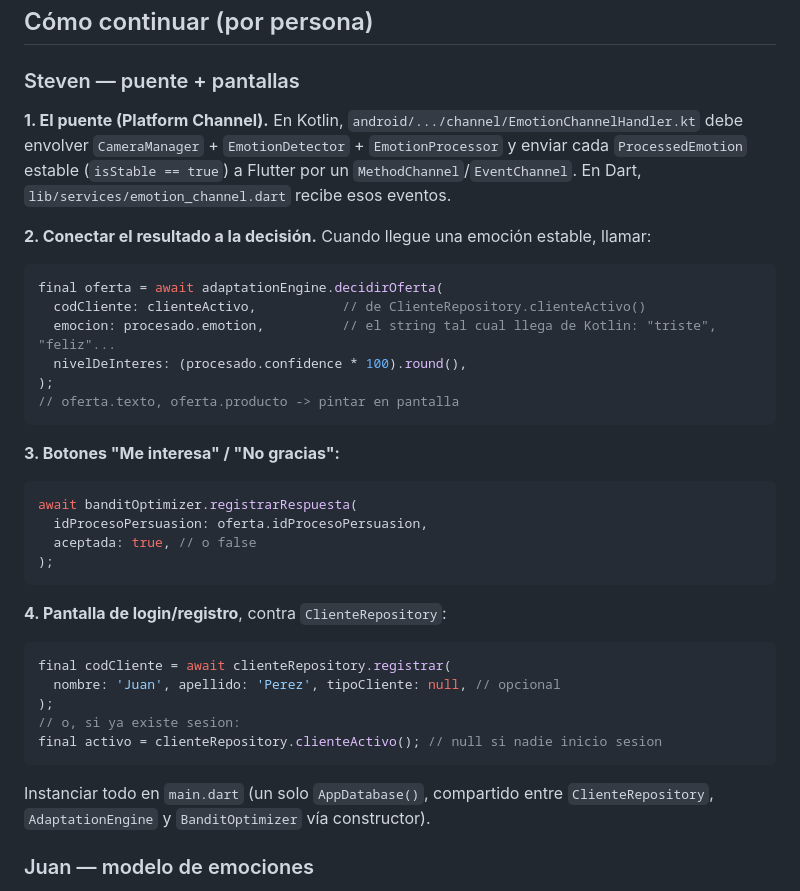
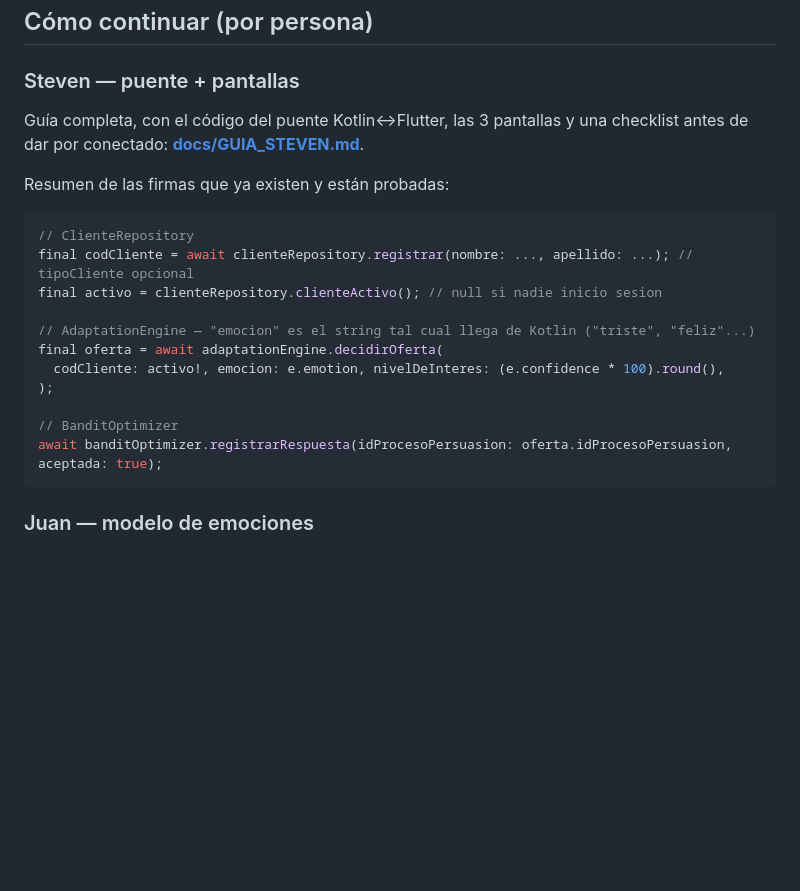
Before and after one commit to StevenCadilloS/Sistema-Inteligente-Ventas, a Markdown page: README.md, the part around the change. Rendered like a GitHub page; blank space fills up the shorter version.

````diff
--- a/README.md
+++ b/README.md
@@ -202,39 +202,23 @@ PROYECTO01/
 
 ### Steven — puente + pantallas
 
-**1. El puente (Platform Channel).** En Kotlin, `android/.../channel/EmotionChannelHandler.kt` debe envolver `CameraManager` + `EmotionDetector` + `EmotionProcessor` y enviar cada `ProcessedEmotion` estable (`isStable == true`) a Flutter por un `MethodChannel`/`EventChannel`. En Dart, `lib/services/emotion_channel.dart` recibe esos eventos.
+Guía completa, con el código del puente Kotlin↔Flutter, las 3 pantallas y una checklist antes de dar por conectado: **[docs/GUIA_STEVEN.md](docs/GUIA_STEVEN.md)**.
 
-**2. Conectar el resultado a la decisión.** Cuando llegue una emoción estable, llamar:
+Resumen de las firmas que ya existen y están probadas:
 
 ```dart
+// ClienteRepository
+final codCliente = await clienteRepository.registrar(nombre: ..., apellido: ...); // tipoCliente opcional
+final activo = clienteRepository.clienteActivo(); // null si nadie inicio sesion
+
+// AdaptationEngine — "emocion" es el string tal cual llega de Kotlin ("triste", "feliz"...)
 final oferta = await adaptationEngine.decidirOferta(
-  codCliente: clienteActivo,           // de ClienteRepository.clienteActivo()
-  emocion: procesado.emotion,          // el string tal cual llega de Kotlin: "triste", "feliz"...
-  nivelDeInteres: (procesado.confidence * 100).round(),
+  codCliente: activo!, emocion: e.emotion, nivelDeInteres: (e.confidence * 100).round(),
 );
-// oferta.texto, oferta.producto -> pintar en pantalla
+
+// BanditOptimizer
+await banditOptimizer.registrarRespuesta(idProcesoPersuasion: oferta.idProcesoPersuasion, aceptada: true);
 ```
-
-**3. Botones "Me interesa" / "No gracias":**
-
-```dart
-await banditOptimizer.registrarRespuesta(
-  idProcesoPersuasion: oferta.idProcesoPersuasion,
-  aceptada: true, // o false
-);
-```
-
-**4. Pantalla de login/registro**, contra `ClienteRepository`:
-
-```dart
-final codCliente = await clienteRepository.registrar(
-  nombre: 'Juan', apellido: 'Perez', tipoCliente: null, // opcional
-);
-// o, si ya existe sesion:
-final activo = clienteRepository.clienteActivo(); // null si nadie inicio sesion
-```
-
-Instanciar todo en `main.dart` (un solo `AppDatabase()`, compartido entre `ClienteRepository`, `AdaptationEngine` y `BanditOptimizer` vía constructor).
 
 ### Juan — modelo de emociones
 
````
Also changed, not shown: docs/GUIA_STEVEN.md (added, +214 -0 lines).
